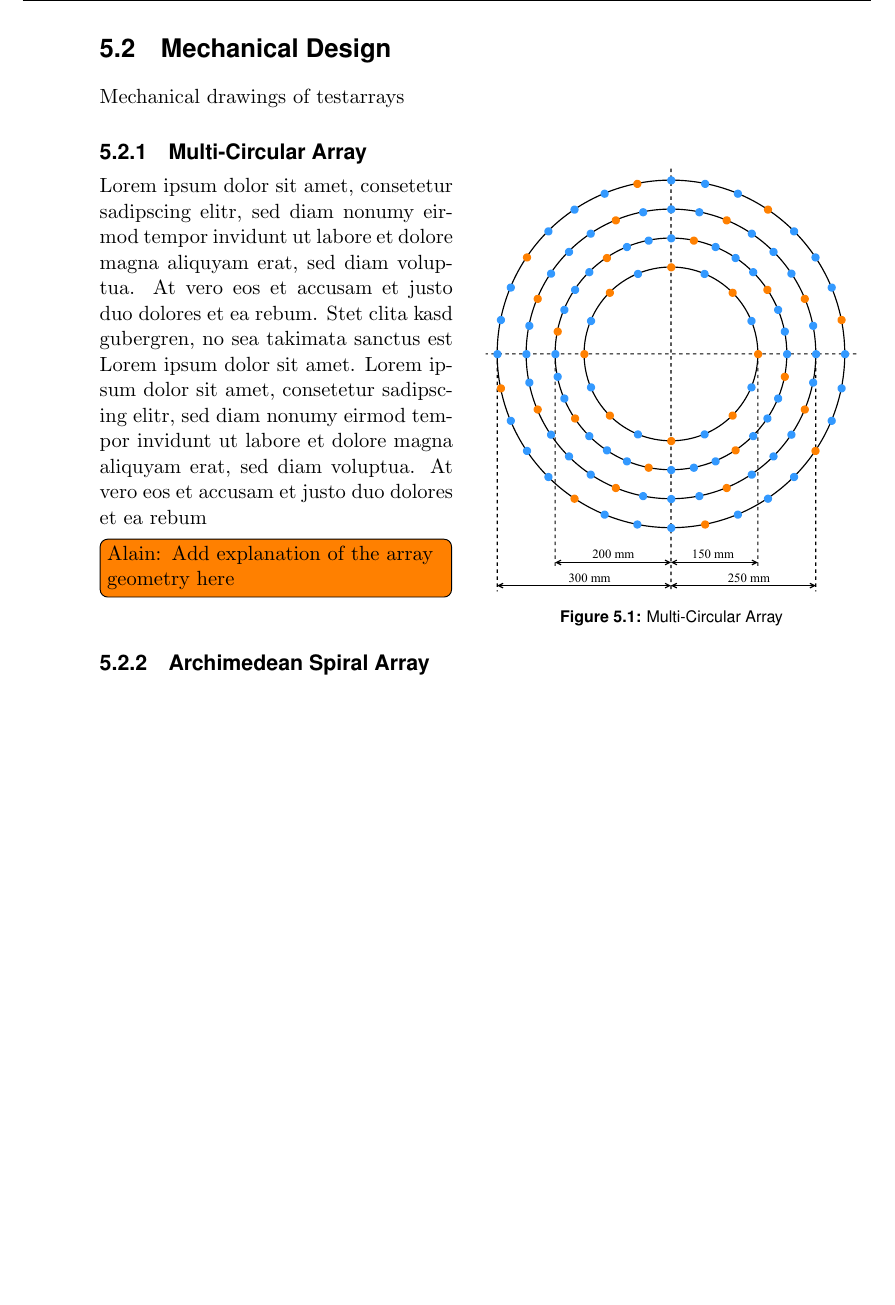
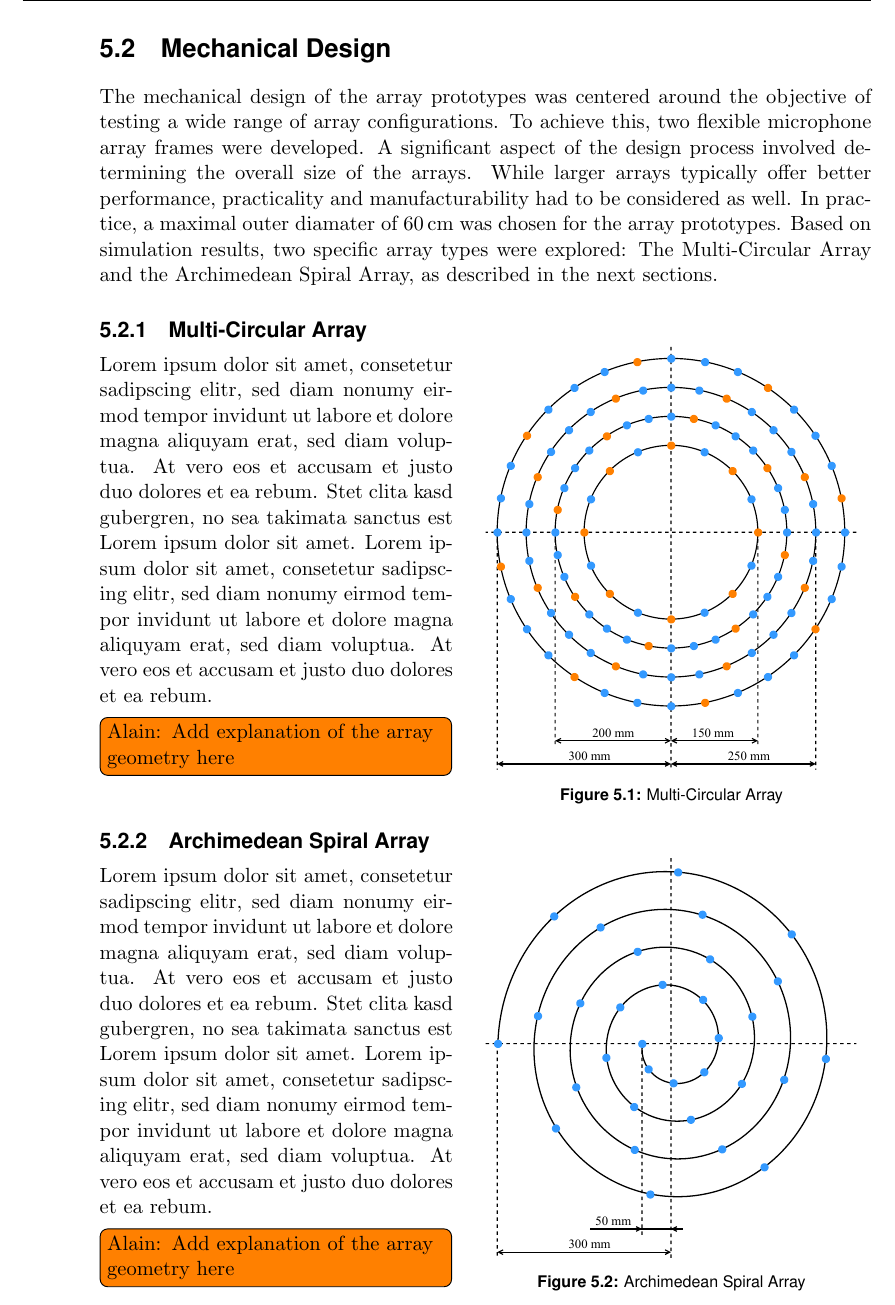
Before and after one commit to PA-OST-2023/heron-documentation, a LaTeX thesis (PA_Project_Heron.tex, which reads sections/5_array_evaluation.tex): part of page 44 of 71, cut so that both start at the same text, the shorter picture padded with empty space. Compiled offline with pdfLaTeX.

Commit message:
Finalized mechanical design section of array prototypes

```diff
--- a/sections/5_array_evaluation.tex
+++ b/sections/5_array_evaluation.tex
@@ -15,5 +17,10 @@ were used to come up with a final array design.
 \section{Mechanical Design}
-Mechanical drawings of testarrays
+The mechanical design of the array prototypes was centered around the objective of testing a wide range of array configurations.
+To achieve this, two flexible microphone array frames were developed.
+A significant aspect of the design process involved determining the overall size of the arrays.
+While larger arrays typically offer better performance, practicality and manufacturability had to be considered as well.
+In practice, a maximal outer diamater of 60\,cm was chosen for the array prototypes.
+Based on simulation results, two specific array types were explored: The Multi-Circular Array and the Archimedean Spiral Array, as described in the next sections.
 
 \subsection{Multi-Circular Array}
 \begin{minipage}{\linewidth}
@@ -27,9 +34,24 @@ Mechanical drawings of testarrays
 	Lorem ipsum dolor sit amet, consetetur sadipscing elitr, sed diam nonumy eirmod tempor invidunt ut labore et dolore magna aliquyam erat, sed diam voluptua.
 	At vero eos et accusam et justo duo dolores et ea rebum. Stet clita kasd gubergren, no sea takimata sanctus est Lorem ipsum dolor sit amet.
 	Lorem ipsum dolor sit amet, consetetur sadipscing elitr, sed diam nonumy eirmod tempor invidunt ut labore et dolore magna aliquyam erat, sed diam voluptua.
-	At vero eos et accusam et justo duo dolores et ea rebum
+	At vero eos et accusam et justo duo dolores et ea rebum.
 	\todo[inline]{\@Alain: Add explanation of the array geometry here}
 \end{minipage}
 \vspace{0.5cm}    % Adjust this depending on the length of the text above
 
 \subsection{Archimedean Spiral Array}
+\begin{minipage}{\linewidth}
+	\begin{wrapfigure}{r}{7.5cm}
+		\vspace{-0.8cm}
+		\includegraphics[width=7cm]{images/5_array_evaluation/prototype_array_archimedian_spiral.pdf}
+		\centering
+		\caption{Archimedean Spiral Array}
+		\label{fig:prototype_array_archimedian_spiral}
+	\end{wrapfigure}
+	Lorem ipsum dolor sit amet, consetetur sadipscing elitr, sed diam nonumy eirmod tempor invidunt ut labore et dolore magna aliquyam erat, sed diam voluptua.
+	At vero eos et accusam et justo duo dolores et ea rebum. Stet clita kasd gubergren, no sea takimata sanctus est Lorem ipsum dolor sit amet.
+	Lorem ipsum dolor sit amet, consetetur sadipscing elitr, sed diam nonumy eirmod tempor invidunt ut labore et dolore magna aliquyam erat, sed diam voluptua.
+	At vero eos et accusam et justo duo dolores et ea rebum.
+	\todo[inline]{\@Alain: Add explanation of the array geometry here}
+\end{minipage}
+\newpage
```
Also changed, not shown: images/5_array_evaluation/prototype_array_archimedian_spiral.pdf (added), sections/5_array_evaluation.tex (11 more changed lines), 2 other files.
